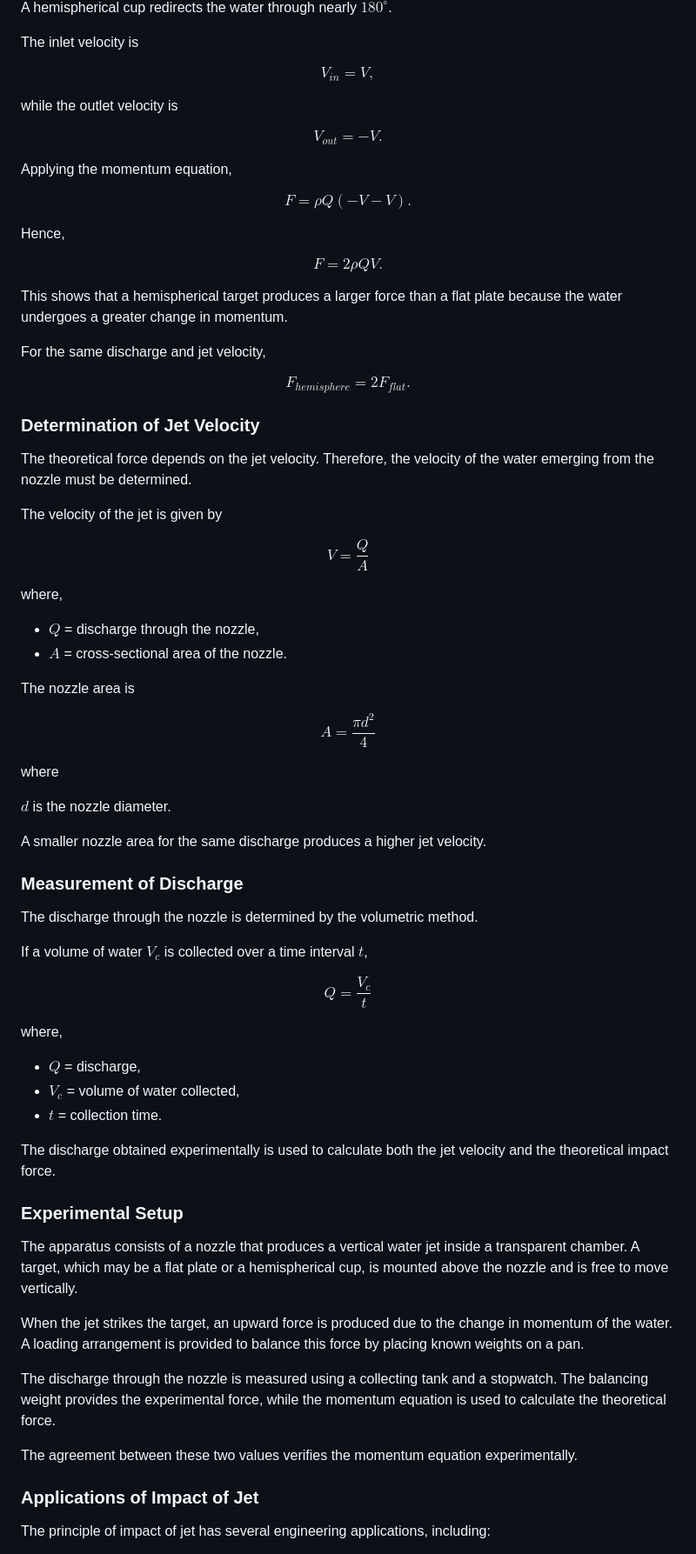
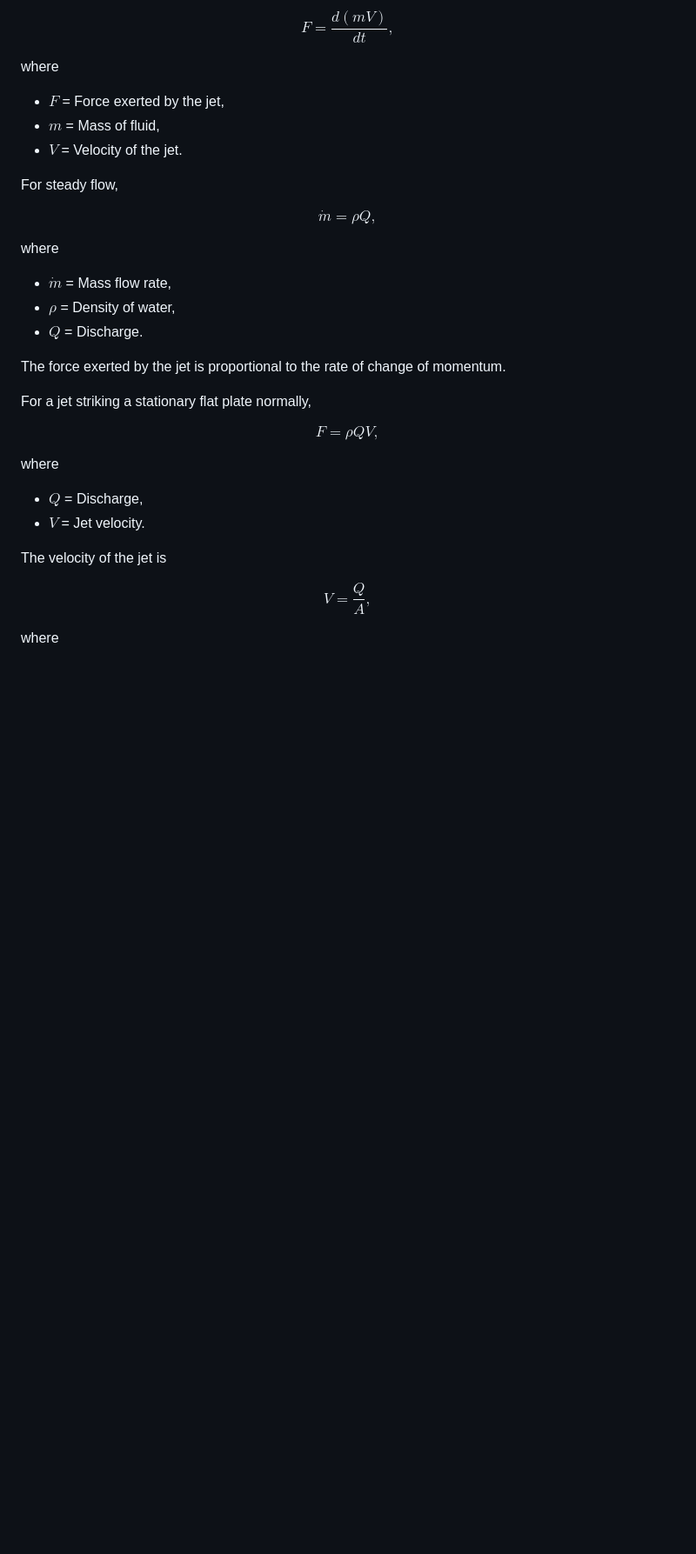
Before and after one commit to virtual-labs/exp-jets-iiith, a Markdown page: experiment/theory.md, the part around one of its changes. Shown at 87% size. Rendered like a GitHub page; blank space fills up the shorter version.

Commit message:
Content modification.
Modified textual content of Theory and Observations pages.

```diff
--- a/experiment/theory.md
+++ b/experiment/theory.md
@@ -95,93 +52,42 @@ The force produced depends directly on the discharge and the velocity of the jet
-A hemispherical cup redirects the water through nearly $180^\circ$.
-
-The inlet velocity is
-
-$$
-V_{in}=V,
-$$
-
-while the outlet velocity is
-
-$$
-V_{out}=-V.
-$$
-
-Applying the momentum equation,
-
-$$
-F=\rho Q(-V-V).
-$$
-
-Hence,
-
-$$
-F=2\rho QV.
-$$
-
-This shows that a hemispherical target produces a larger force than a flat plate because the water undergoes a greater change in momentum.
-
-For the same discharge and jet velocity,
-
-$$
-F_{hemisphere}=2F_{flat}.
-$$
-
-### Determination of Jet Velocity
-
-The theoretical force depends on the jet velocity. Therefore, the velocity of the water emerging from the nozzle must be determined.
-
-The velocity of the jet is given by
-
-$$
-V=\frac{Q}{A}
-$$
-
-where,
-
-- $Q$ = discharge through the nozzle,
-- $A$ = cross-sectional area of the nozzle.
-
-The nozzle area is
-
-$$
-A=\frac{\pi d^2}{4}
+F=\frac{d(mV)}{dt},
 $$
 
 where
 
-$d$ is the nozzle diameter.
+- $F$ = Force exerted by the jet,
+- $m$ = Mass of fluid,
+- $V$ = Velocity of the jet.
 
-A smaller nozzle area for the same discharge produces a higher jet velocity.
-
-### Measurement of Discharge
-
-The discharge through the nozzle is determined by the volumetric method.
-
-If a volume of water $V_c$ is collected over a time interval $t$,
+For steady flow,
 
 $$
-Q=\frac{V_c}{t}
+\dot{m}=\rho Q,
 $$
 
-where,
+where
 
-- $Q$ = discharge,
-- $V_c$ = volume of water collected,
-- $t$ = collection time.
+- $\dot{m}$ = Mass flow rate,
+- $\rho$ = Density of water,
+- $Q$ = Discharge.
 
-The discharge obtained experimentally is used to calculate both the jet velocity and the theoretical impact force.
+The force exerted by the jet is proportional to the rate of change of momentum.
 
-### Experimental Setup
+For a jet striking a stationary flat plate normally,
 
-The apparatus consists of a nozzle that produces a vertical water jet inside a transparent chamber. A target, which may be a flat plate or a hemispherical cup, is mounted above the nozzle and is free to move vertically.
+$$
+F=\rho QV,
+$$
 
-When the jet strikes the target, an upward force is produced due to the change in momentum of the water. A loading arrangement is provided to balance this force by placing known weights on a pan.
+where
 
-The discharge through the nozzle is measured using a collecting tank and a stopwatch. The balancing weight provides the experimental force, while the momentum equation is used to calculate the theoretical force.
+- $Q$ = Discharge,
+- $V$ = Jet velocity.
 
-The agreement between these two values verifies the momentum equation experimentally.
+The velocity of the jet is
 
-### Applications of Impact of Jet
+$$
+V=\frac{Q}{A},
+$$
 
-The principle of impact of jet has several engineering applications, including:
+where
 
```
Also changed, not shown: other parts of experiment/theory.md (+91 -100 lines), experiment/observations.md (+167 -235 lines).
